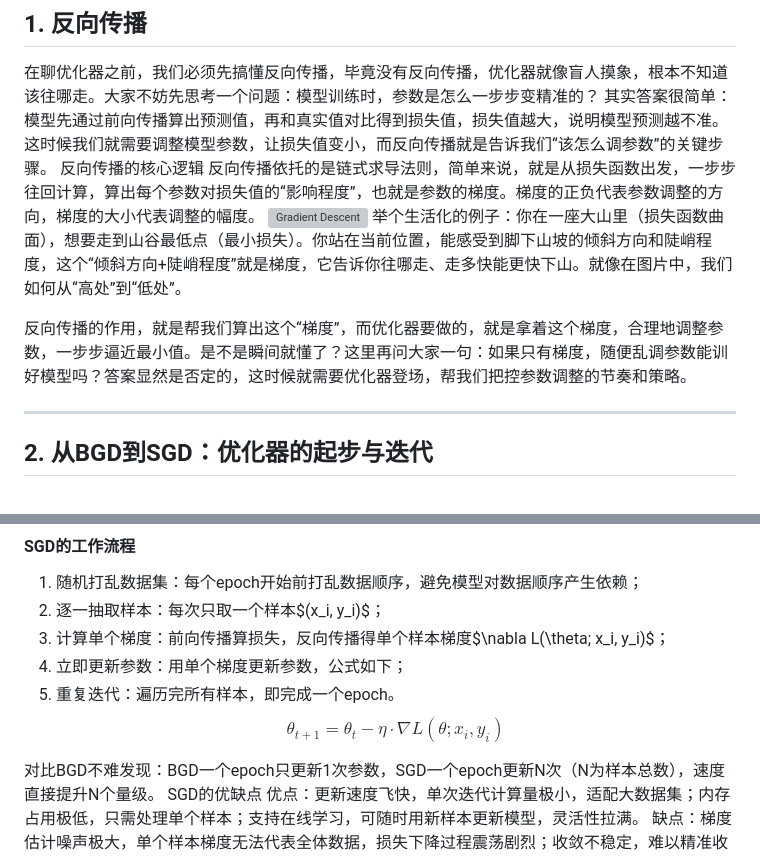
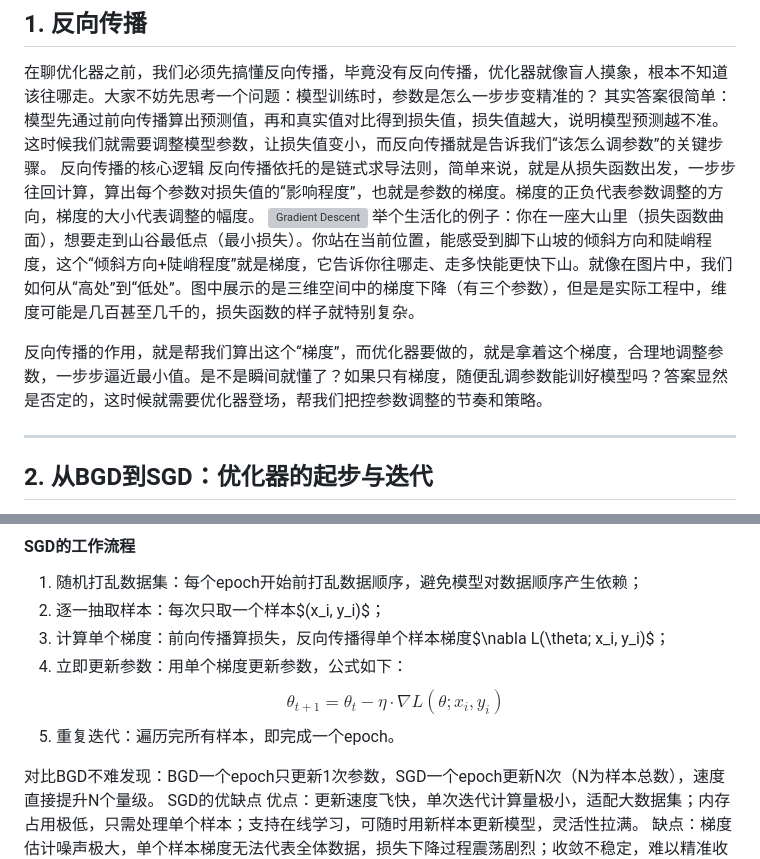
Before and after one commit to cheny1ming/cheny1ming.github.io, a Markdown page: Blogs/posts/优化器解析.md, 2 parts joined by grey strips. Rendered like a GitHub page; grey boxes are pictures that could not be loaded.

Commit message:
Change content

```diff
--- a/Blogs/posts/优化器解析.md
+++ b/Blogs/posts/优化器解析.md
@@ -21,9 +21,9 @@
 反向传播的核心逻辑
 反向传播依托的是链式求导法则，简单来说，就是从损失函数出发，一步步往回计算，算出每个参数对损失值的“影响程度”，也就是参数的梯度。梯度的正负代表参数调整的方向，梯度的大小代表调整的幅度。
 ![Gradient Descent](assets/images/2-Gradient_Descent.png)
-举个生活化的例子：你在一座大山里（损失函数曲面），想要走到山谷最低点（最小损失）。你站在当前位置，能感受到脚下山坡的倾斜方向和陡峭程度，这个“倾斜方向+陡峭程度”就是梯度，它告诉你往哪走、走多快能更快下山。就像在图片中，我们如何从“高处”到“低处”。
+举个生活化的例子：你在一座大山里（损失函数曲面），想要走到山谷最低点（最小损失）。你站在当前位置，能感受到脚下山坡的倾斜方向和陡峭程度，这个“倾斜方向+陡峭程度”就是梯度，它告诉你往哪走、走多快能更快下山。就像在图片中，我们如何从“高处”到“低处”。图中展示的是三维空间中的梯度下降（有三个参数），但是是实际工程中，维度可能是几百甚至几千的，损失函数的样子就特别复杂。
 
-反向传播的作用，就是帮我们算出这个“梯度”，而优化器要做的，就是拿着这个梯度，合理地调整参数，一步步逼近最小值。是不是瞬间就懂了？这里再问大家一句：如果只有梯度，随便乱调参数能训好模型吗？答案显然是否定的，这时候就需要优化器登场，帮我们把控参数调整的节奏和策略。
+反向传播的作用，就是帮我们算出这个“梯度”，而优化器要做的，就是拿着这个梯度，合理地调整参数，一步步逼近最小值。是不是瞬间就懂了？如果只有梯度，随便乱调参数能训好模型吗？答案显然是否定的，这时候就需要优化器登场，帮我们把控参数调整的节奏和策略。
 
 ---
 ## 2. 从BGD到SGD：优化器的起步与迭代
@@ -43,9 +43,9 @@ $$\theta_{t+1} = \theta_t - \eta \cdot \frac{1}{N}\sum_{i=1}^N \nabla L(\theta;x
 1. 随机打乱数据集：每个epoch开始前打乱数据顺序，避免模型对数据顺序产生依赖；
 2. 逐一抽取样本：每次只取一个样本$(x_i, y_i)$；
 3. 计算单个梯度：前向传播算损失，反向传播得单个样本梯度$\nabla L(\theta; x_i, y_i)$；
-4. 立即更新参数：用单个梯度更新参数，公式如下；
+4. 立即更新参数：用单个梯度更新参数，公式如下：
+$$\theta_{t+1} = \theta_t - \eta \cdot \nabla L(\theta;x_i,y_i)$$
 5. 重复迭代：遍历完所有样本，即完成一个epoch。
-$$\theta_{t+1} = \theta_t - \eta \cdot \nabla L(\theta;x_i,y_i)$$
 
 对比BGD不难发现：BGD一个epoch只更新1次参数，SGD一个epoch更新N次（N为样本总数），速度直接提升N个量级。
 SGD的优缺点
```
